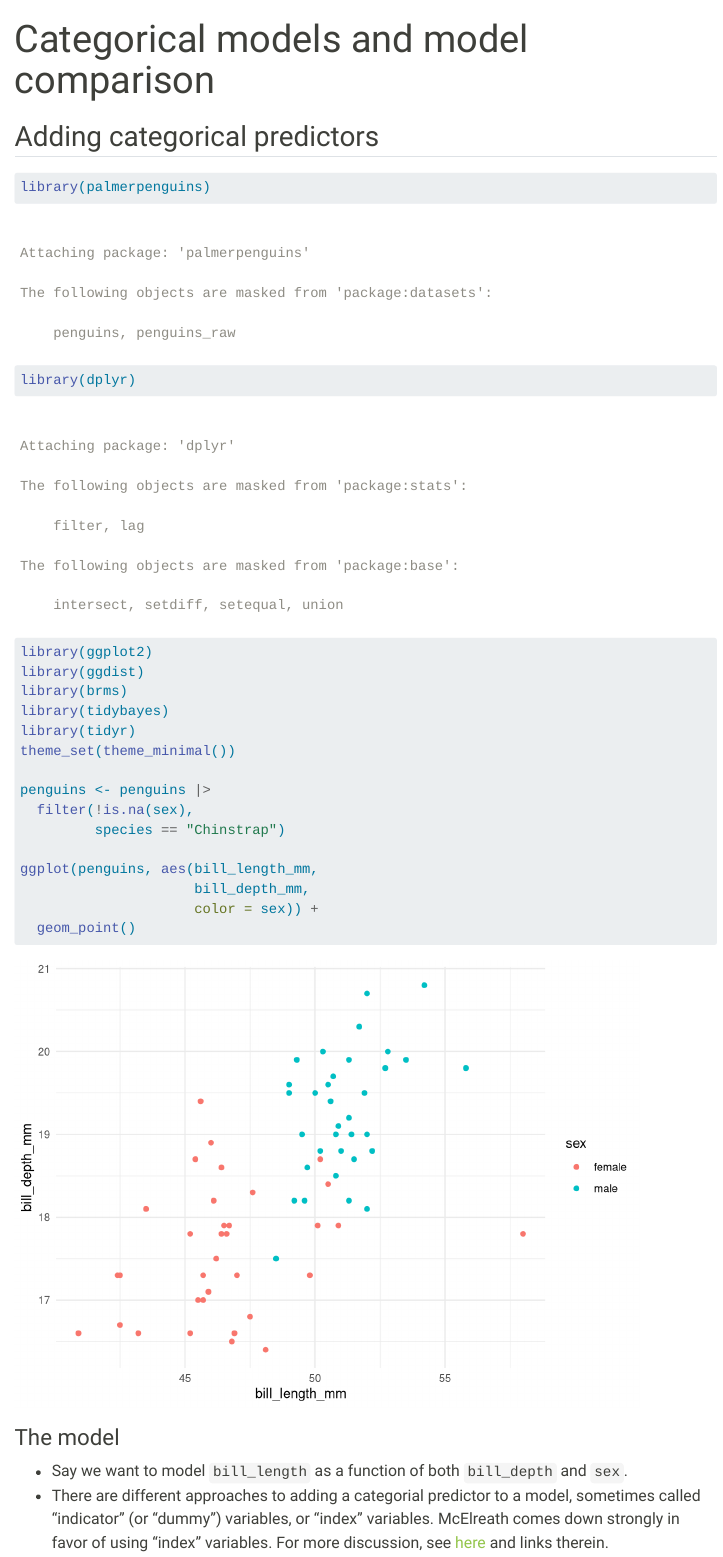
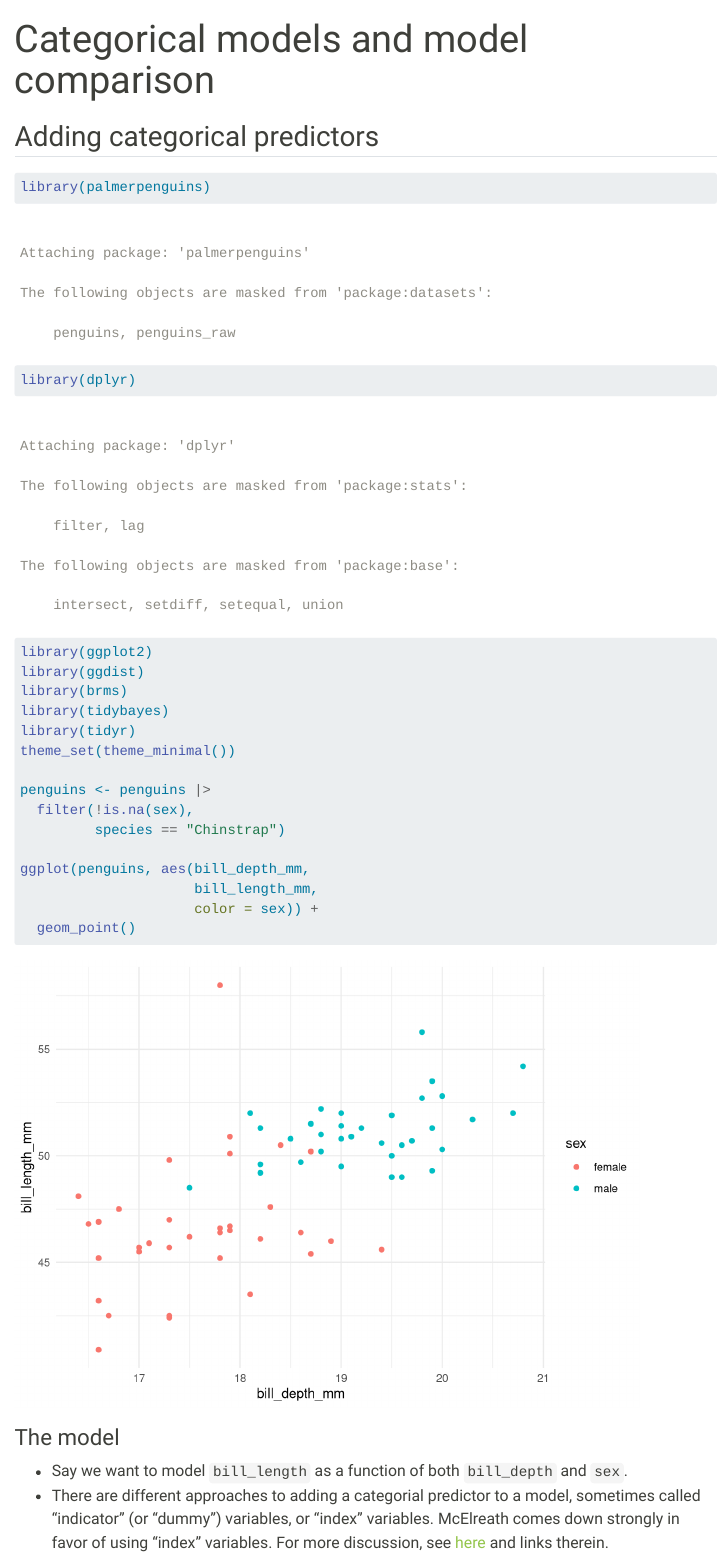
Before and after one commit to cct-datascience/bayesian-learning-group, a Quarto document (categorical.qmd): the page in a window 1100 px wide, from its top. Rendered offline with R 4.5, knitr and Pandoc in place of Quarto, with nearby package versions; some code elsewhere in the file could not run offline; menus at the side of the page are left out; long lines of code are wrapped.

Commit message:
swapaxes

````diff
--- a/categorical.qmd
+++ b/categorical.qmd
@@ -20,8 +20,8 @@ penguins <- penguins |>
   filter(!is.na(sex),
          species == "Chinstrap")
 
-ggplot(penguins, aes(bill_length_mm,
-                     bill_depth_mm,
+ggplot(penguins, aes(bill_depth_mm,
+                     bill_length_mm,
                      color = sex)) +
   geom_point()
 ```
````
Also changed, not shown: bill_depth_sex_lm.RDS, categorical.qmd (2 more changed lines), 7 other files.
